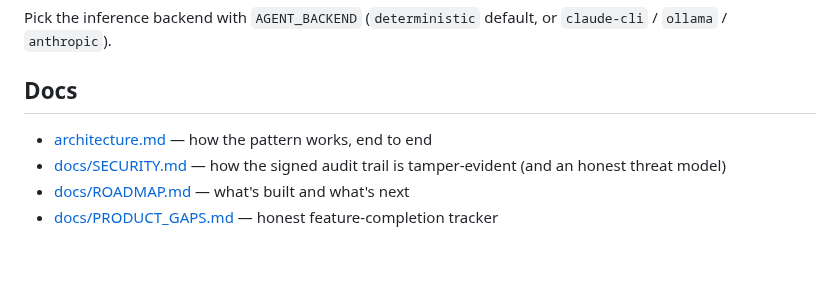
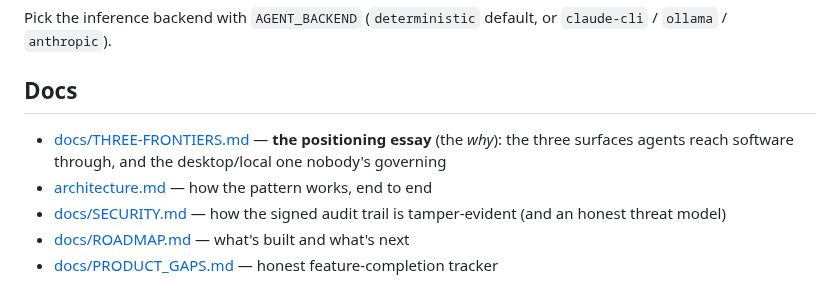
Before and after one commit to sandeepshekhar26/kriya, a Markdown page: README.md, the part around the change. Rendered like a GitHub page; blank space fills up the shorter version.

```diff
--- a/README.md
+++ b/README.md
@@ -233,6 +233,7 @@ Pick the inference backend with `AGENT_BACKEND` (`deterministic` default, or `cl
 
 ## Docs
 
+- [docs/THREE-FRONTIERS.md](docs/THREE-FRONTIERS.md) — **the positioning essay** (the *why*): the three surfaces agents reach software through, and the desktop/local one nobody's governing
 - [architecture.md](architecture.md) — how the pattern works, end to end
 - [docs/SECURITY.md](docs/SECURITY.md) — how the signed audit trail is tamper-evident (and an honest threat model)
 - [docs/ROADMAP.md](docs/ROADMAP.md) — what's built and what's next
```
Also changed, not shown: docs/THREE-FRONTIERS.md (added, +111 -0 lines).
